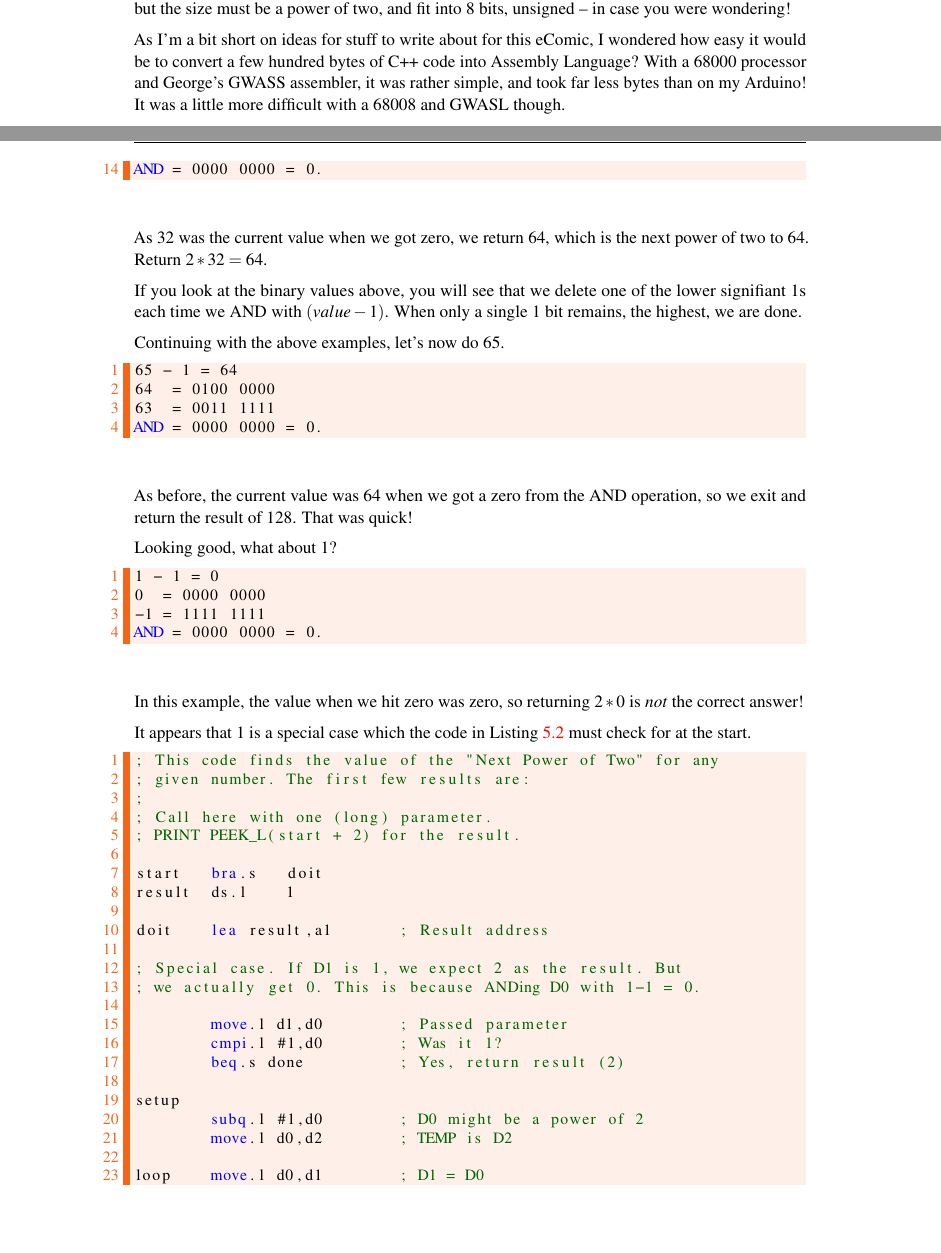
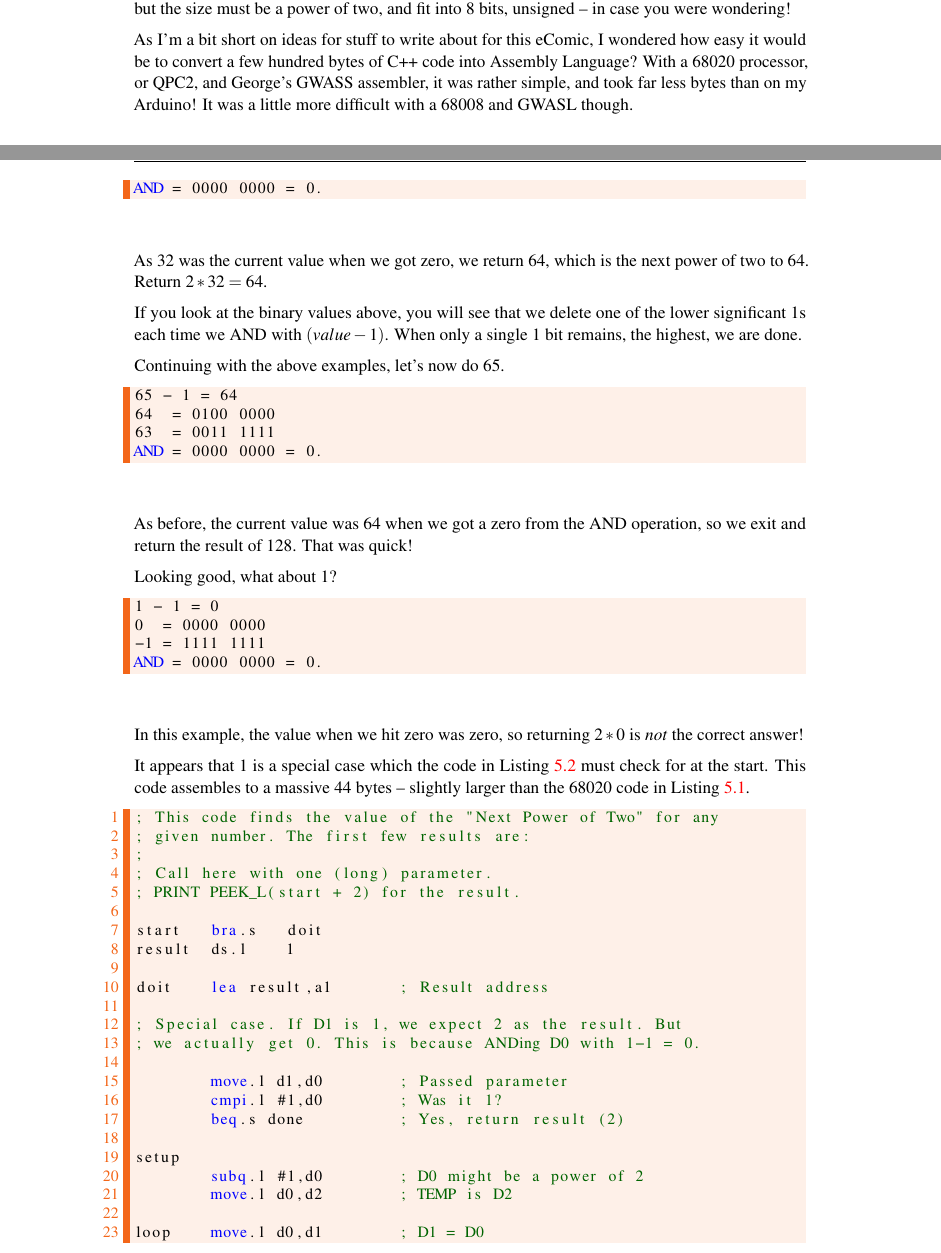
Before and after one commit to NormanDunbar/QLAssemblyLanguageMagazine, a LaTeX thesis (Issue_008/Assembly_Language_008.tex, which reads Issue_008/Content/Powers2.tex): two parts of pages 39 and 42 of 49, joined at a grey line, cut so that both start at the same text, the shorter picture padded with empty space. Compiled offline with pdfLaTeX.

Commit message:
A couple of corrections to the Powers2 chapter.

```diff
--- a/Issue_008/Content/Powers2.tex
+++ b/Issue_008/Content/Powers2.tex
@@ -13,10 +13,10 @@ case you were wondering!
 
 As I'm a bit short on ideas for stuff to write about for this eComic,
 I wondered how easy it would be to convert a few hundred bytes of
-C++ code into Assembly Language? With a 68000 processor and George's
-GWASS assembler, it was rather simple, and took far less bytes than
-on my Arduino! It was a little more difficult with a 68008 and GWASL
-though.
+C++ code into Assembly Language? With a 68020 processor, or QPC2,
+and George's GWASS assembler, it was rather simple, and took far less
+bytes than on my Arduino! It was a little more difficult with a 68008
+and GWASL though.
 
 \section{The Algorithm}
 
@@ -152,7 +151,7 @@ the leftmost set bit. For example:
 \end{itemize}
 For the initial value of 64, 0100 0000, we have:
 
-\begin{lstlisting}[showstringspaces=false,tabsize=4]
+\begin{lstlisting}[numbers=none]
 64 - 1 = 63
 63  = 0011 1111
 62  = 0011 1110
@@ -173,12 +172,12 @@ As 32 was the current value when we got zero, we return 64, which
 is the next power of two to 64. Return $2*32=64$.
 
 If you look at the binary values above, you will see that we delete
-one of the lower signifiant 1s each time we AND with $(value-1)$.
+one of the lower significant 1s each time we AND with $(value-1)$.
 When only a single 1 bit remains, the highest, we are done.
 
 Continuing with the above examples, let's now do 65.
 
-\begin{lstlisting}[showstringspaces=false,tabsize=4]
+\begin{lstlisting}[showstringspaces=false,tabsize=4,numbers=none]
 65 - 1 = 64
 64  = 0100 0000
 63  = 0011 1111
@@ -190,7 +189,7 @@ operation, so we exit and return the result of 128. That was quick!
 
 Looking good, what about 1?
 
-\begin{lstlisting}[showstringspaces=false,tabsize=4]
+\begin{lstlisting}[showstringspaces=false,tabsize=4,numbers=none]
 1 - 1 = 0
 0  = 0000 0000
 -1 = 1111 1111
@@ -201,7 +200,8 @@ In this example, the value when we hit zero was zero, so returning
 $2*0$ is \emph{not} the correct answer!
 
 It appears that 1 is a special case which the code in Listing \ref{lis:MC68008-Power2}
-must check for at the start.
+must check for at the start. This code assembles to a massive 44 bytes
+\textendash{} slightly larger than the 68020 code in Listing \ref{lis:MC60020-Power2}.
 
 \begin{lstlisting}[caption={MC68008 - Power2\_asm},label={lis:MC68008-Power2}]
 ; This code finds the value of the "Next Power of Two" for any
```
Also changed, not shown: Issue_008/Assembly_Language_008.pdf, Issue_008/Content/Powers2.tex (35 more changed lines), 1 other file.
